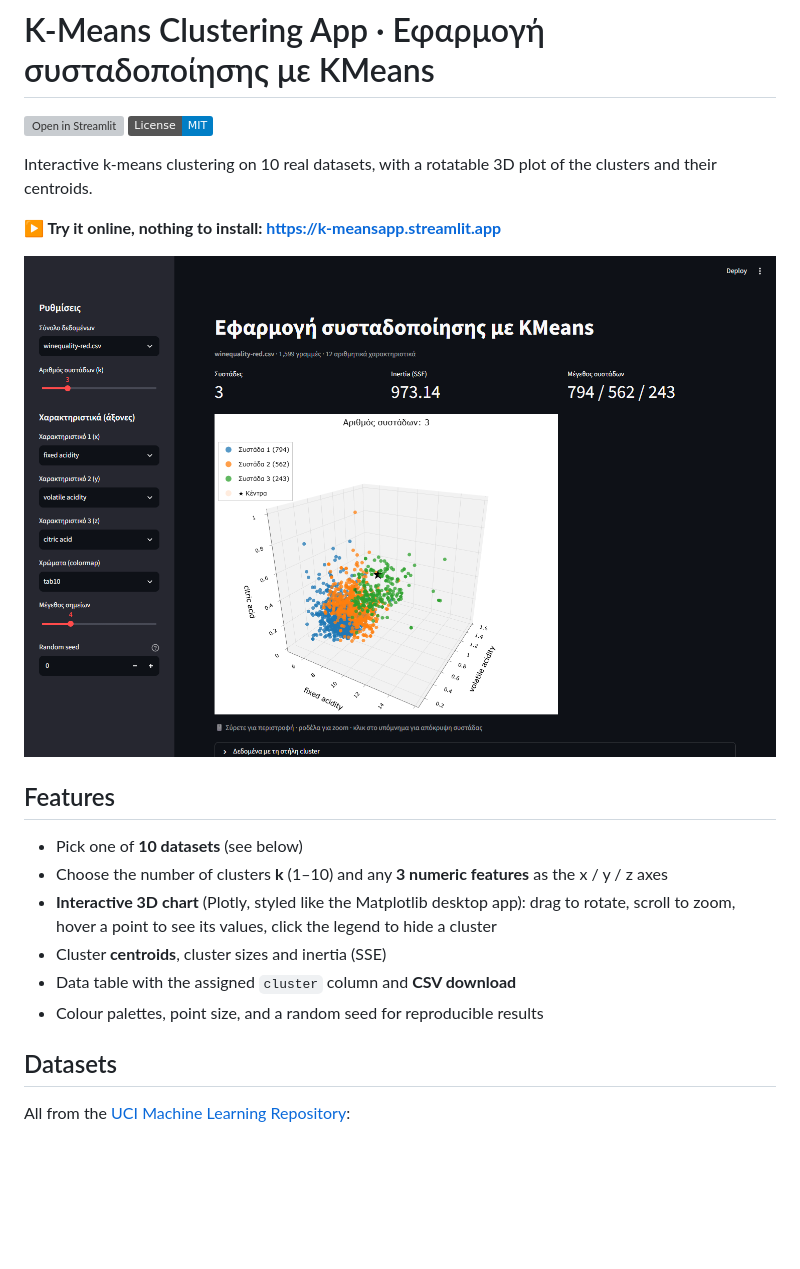
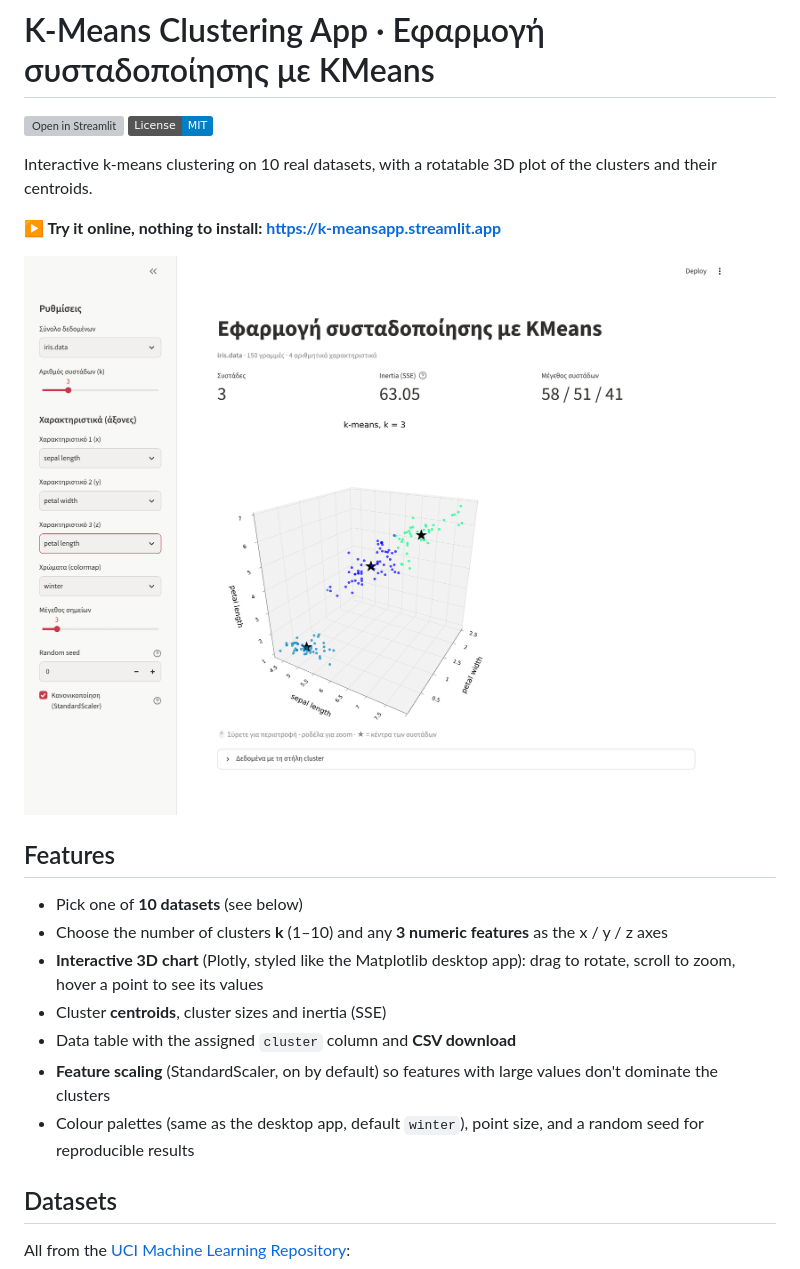
Before and after one commit to Leopoldoszoombazoom/ClusteringAppwSelection, a Markdown page: README.md, the part around the change. Rendered like a GitHub page; pictures changed too: docs/screenshot-app-winter.png (added), docs/screenshot-app.png (deleted); badges without logos; blank space fills up the shorter version; grey boxes are pictures that could not be loaded.

Commit message:
Make the web chart look like the desktop app
- winter colormap by default, desktop colormap list, colours picked like scatter(c=labels)
- title "k-means, k = N", no legend, smaller points, bigger centroid stars
- centroid stars drawn on the centroid (textposition middle center), not above it
- README: new screenshot, mention scaling

Co-Authored-By: Claude Opus 5.5 <noreply@anthropic.com>
Claude-Session: https://claude.ai/code/session_018QzH2gRpmTguv5TL8Qvoas

```diff
--- a/README.md
+++ b/README.md
@@ -7,16 +7,17 @@ Interactive k-means clustering on 10 real datasets, with a rotatable 3D plot of
 
 **▶ Try it online, nothing to install: https://k-meansapp.streamlit.app**
 
-![Screenshot of the web app](docs/screenshot-app.png)
+![Screenshot of the web app](docs/screenshot-app-winter.png)
 
 ## Features
 
 - Pick one of **10 datasets** (see below)
 - Choose the number of clusters **k** (1–10) and any **3 numeric features** as the x / y / z axes
-- **Interactive 3D chart** (Plotly, styled like the Matplotlib desktop app): drag to rotate, scroll to zoom, hover a point to see its values, click the legend to hide a cluster
+- **Interactive 3D chart** (Plotly, styled like the Matplotlib desktop app): drag to rotate, scroll to zoom, hover a point to see its values
 - Cluster **centroids**, cluster sizes and inertia (SSE)
 - Data table with the assigned `cluster` column and **CSV download**
-- Colour palettes, point size, and a random seed for reproducible results
+- **Feature scaling** (StandardScaler, on by default) so features with large values don't dominate the clusters
+- Colour palettes (same as the desktop app, default `winter`), point size, and a random seed for reproducible results
 
 ## Datasets
 
```
Also changed, not shown: 1 other file.
